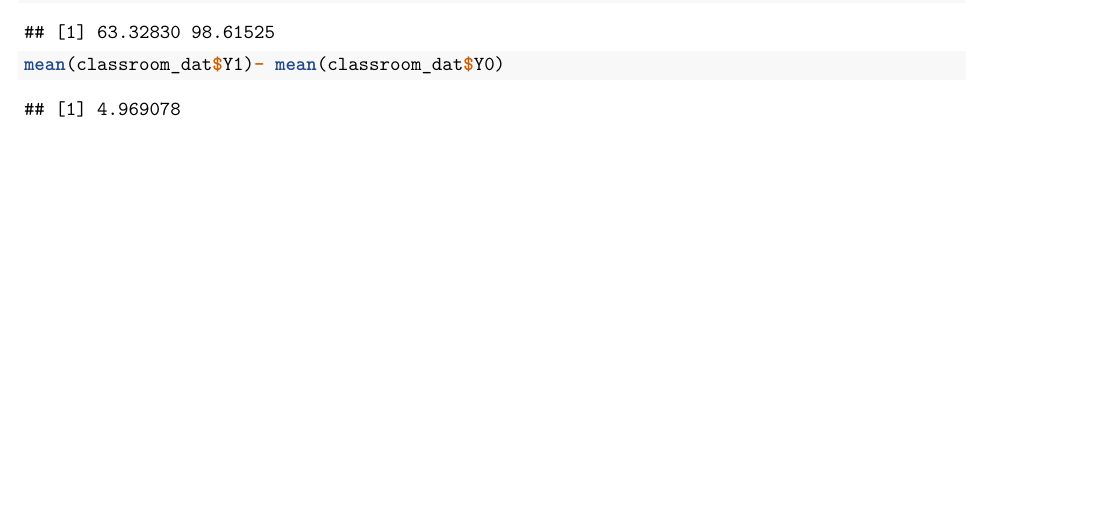
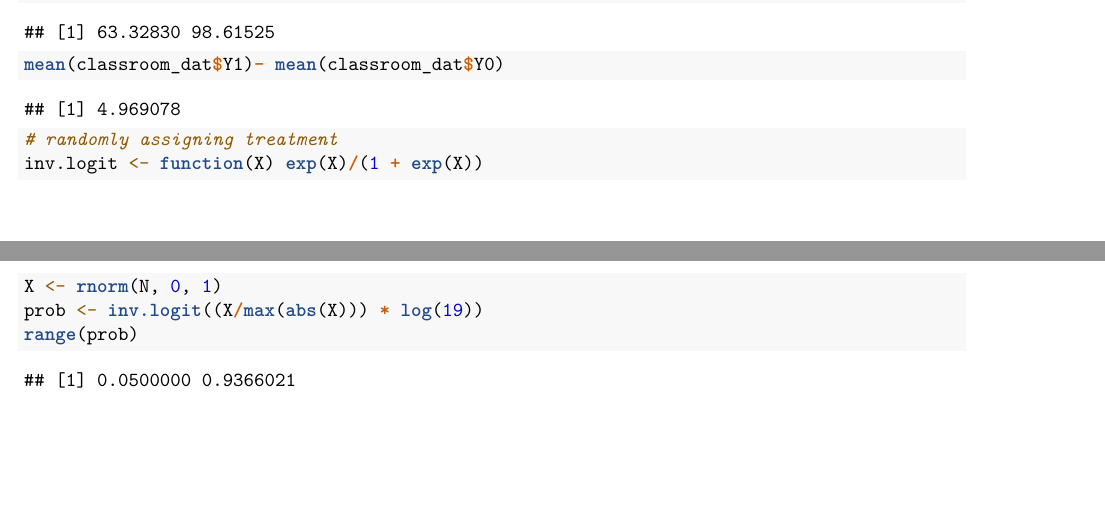
Before and after one commit to jl3859/causal_mlm, an R Markdown document (simulation_attempt.Rmd): part of page 2 of 2 before the commit and two parts of pages 2 and 3 of 3 after it, the two joined at a grey line, cut so that both start at the same text, the shorter picture padded with empty space. Rendered offline with R 4.5, knitr and Pandoc, then LaTeX, with nearby package versions; some code elsewhere in the file could not run offline.

Commit message:
added logit

````diff
--- a/simulation_attempt.Rmd
+++ b/simulation_attempt.Rmd
@@ -86,3 +86,11 @@ range(classroom_dat$Y1)
 ```{r}
 mean(classroom_dat$Y1)- mean(classroom_dat$Y0)
 ```
+
+```{r}
+# randomly assigning treatment
+inv.logit <- function(X) exp(X)/(1 + exp(X))
+X <- rnorm(N, 0, 1)
+prob <- inv.logit((X/max(abs(X))) * log(19))
+range(prob)
+```
````
